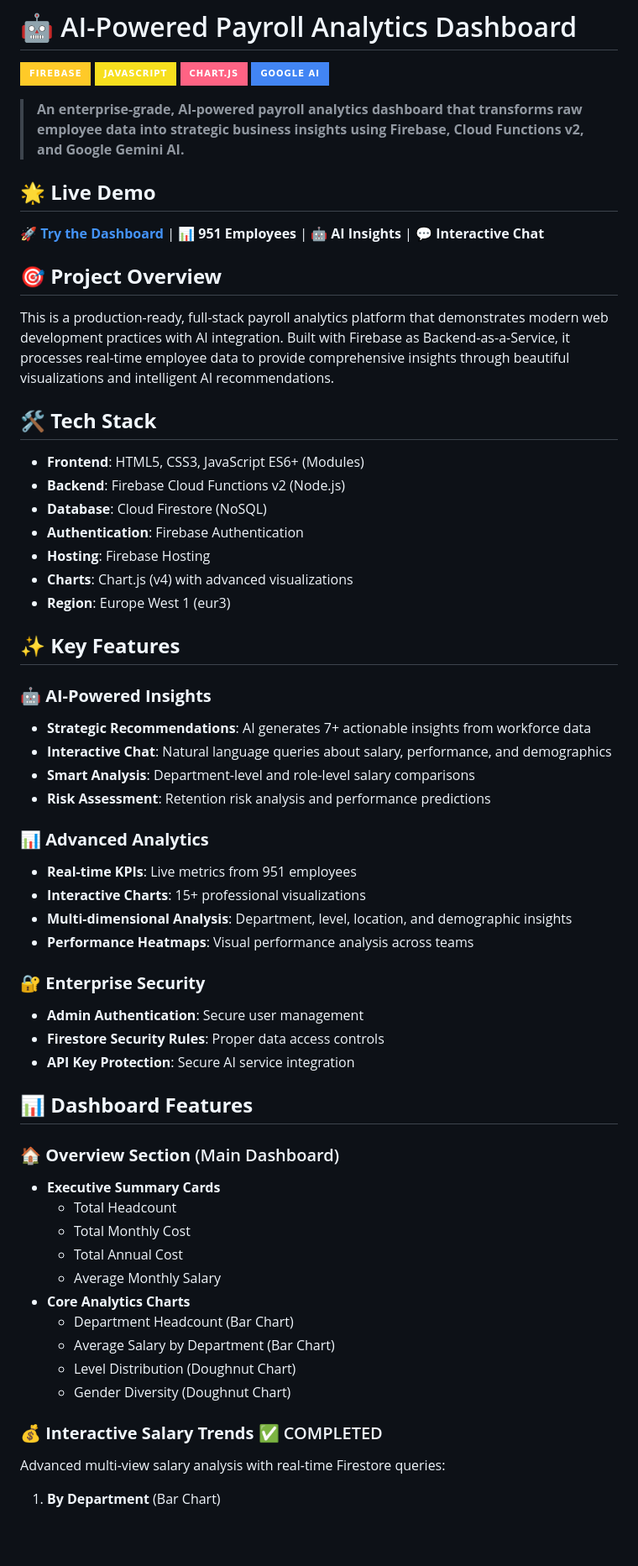
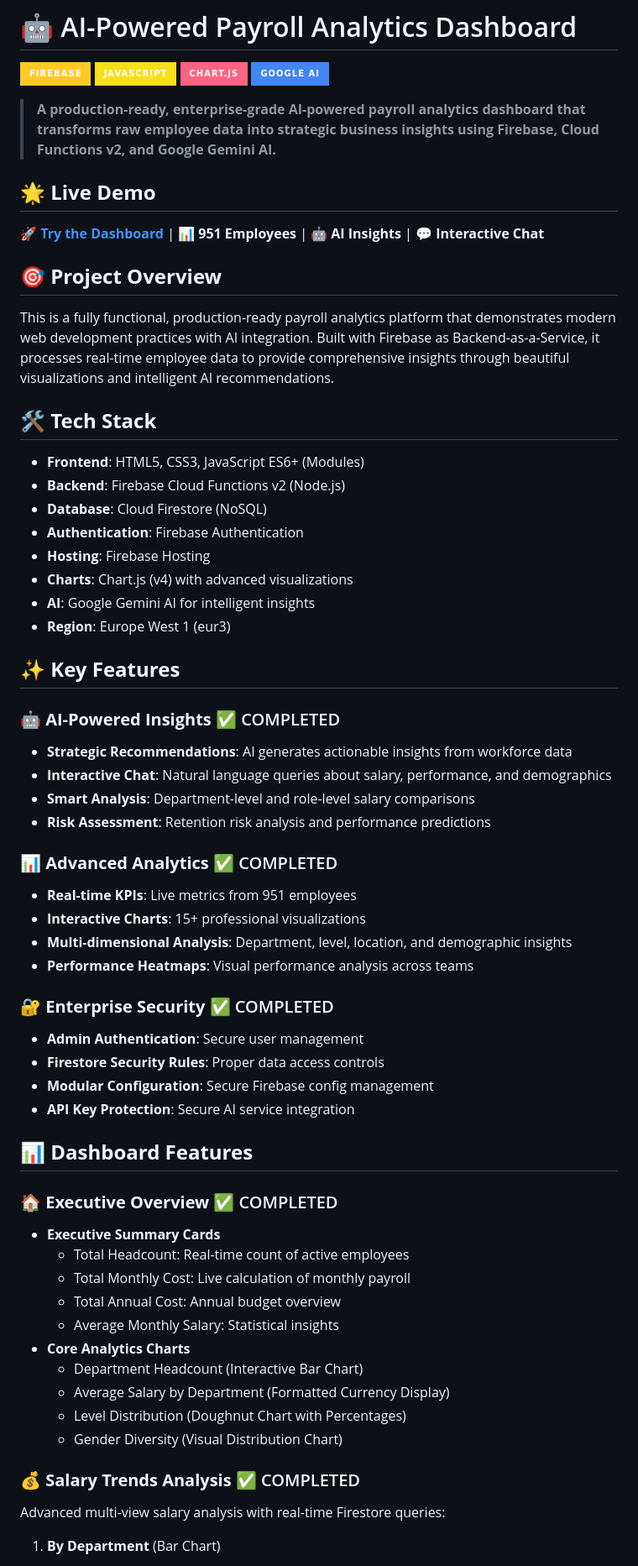
Before and after one commit to znsk966/-ai-payroll-dashboard, a Markdown page: README.md, the part around the change printed below. Shown: that part at 84% size. Drawn GitHub-style; badges without logos; blank space fills up the shorter version.

```diff
--- a/README.md
+++ b/README.md
@@ -5,7 +5,7 @@
 [![Chart.js](https://img.shields.io/badge/Chart.js-FF6384?style=for-the-badge&logo=chartdotjs&logoColor=white)](https://www.chartjs.org/)
 [![Google AI](https://img.shields.io/badge/Google_AI-4285F4?style=for-the-badge&logo=google&logoColor=white)](https://ai.google/)
 
-> **An enterprise-grade, AI-powered payroll analytics dashboard that transforms raw employee data into strategic business insights using Firebase, Cloud Functions v2, and Google Gemini AI.**
+> **A production-ready, enterprise-grade AI-powered payroll analytics dashboard that transforms raw employee data into strategic business insights using Firebase, Cloud Functions v2, and Google Gemini AI.**
 
 ## 🌟 **Live Demo**
 
@@ -13,7 +13,7 @@
 
 ## 🎯 **Project Overview**
 
-This is a production-ready, full-stack payroll analytics platform that demonstrates modern web development practices with AI integration. Built with Firebase as Backend-as-a-Service, it processes real-time employee data to provide comprehensive insights through beautiful visualizations and intelligent AI recommendations.
+This is a fully functional, production-ready payroll analytics platform that demonstrates modern web development practices with AI integration. Built with Firebase as Backend-as-a-Service, it processes real-time employee data to provide comprehensive insights through beautiful visualizations and intelligent AI recommendations.
 
 ## 🛠 **Tech Stack**
 
@@ -23,42 +23,44 @@ This is a production-ready, full-stack payroll analytics platform that demonstra
 - **Authentication**: Firebase Authentication
 - **Hosting**: Firebase Hosting
 - **Charts**: Chart.js (v4) with advanced visualizations
+- **AI**: Google Gemini AI for intelligent insights
 - **Region**: Europe West 1 (eur3)
 
 ## ✨ **Key Features**
 
-### 🤖 **AI-Powered Insights**
-- **Strategic Recommendations**: AI generates 7+ actionable insights from workforce data
+### 🤖 **AI-Powered Insights** ✅ COMPLETED
+- **Strategic Recommendations**: AI generates actionable insights from workforce data
 - **Interactive Chat**: Natural language queries about salary, performance, and demographics
 - **Smart Analysis**: Department-level and role-level salary comparisons
 - **Risk Assessment**: Retention risk analysis and performance predictions
 
-### 📊 **Advanced Analytics**
+### 📊 **Advanced Analytics** ✅ COMPLETED
 - **Real-time KPIs**: Live metrics from 951 employees
 - **Interactive Charts**: 15+ professional visualizations
 - **Multi-dimensional Analysis**: Department, level, location, and demographic insights
 - **Performance Heatmaps**: Visual performance analysis across teams
 
-### 🔐 **Enterprise Security**
+### 🔐 **Enterprise Security** ✅ COMPLETED
 - **Admin Authentication**: Secure user management
 - **Firestore Security Rules**: Proper data access controls
+- **Modular Configuration**: Secure Firebase config management
 - **API Key Protection**: Secure AI service integration
 
 ## 📊 **Dashboard Features**
 
-### 🏠 **Overview Section** (Main Dashboard)
+### 🏠 **Executive Overview** ✅ COMPLETED
 - **Executive Summary Cards**
-  - Total Headcount
-  - Total Monthly Cost
-  - Total Annual Cost
-  - Average Monthly Salary
+  - Total Headcount: Real-time count of active employees
+  - Total Monthly Cost: Live calculation of monthly payroll
+  - Total Annual Cost: Annual budget overview
+  - Average Monthly Salary: Statistical insights
 - **Core Analytics Charts**
-  - Department Headcount (Bar Chart)
-  - Average Salary by Department (Bar Chart)
-  - Level Distribution (Doughnut Chart)
-  - Gender Diversity (Doughnut Chart)
+  - Department Headcount (Interactive Bar Chart)
+  - Average Salary by Department (Formatted Currency Display)
+  - Level Distribution (Doughnut Chart with Percentages)
+  - Gender Diversity (Visual Distribution Chart)
 
-### 💰 **Interactive Salary Trends** ✅ COMPLETED
+### 💰 **Salary Trends Analysis** ✅ COMPLETED
 Advanced multi-view salary analysis with real-time Firestore queries:
 
 1. **By Department** (Bar Chart)
```
Also changed, not shown: other parts of README.md (+107 -51 lines).
